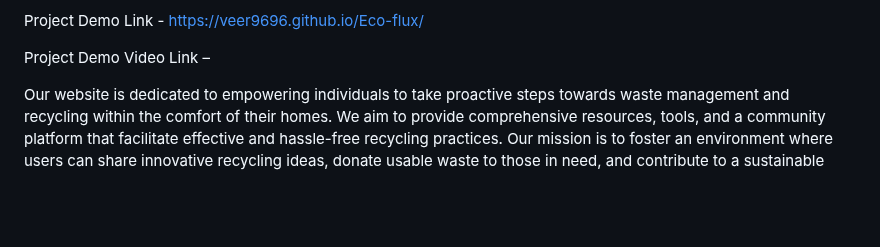
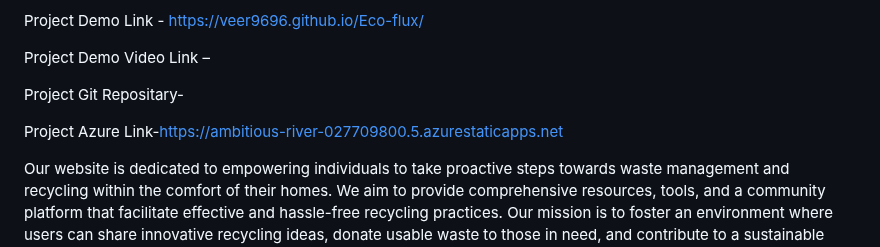
Before and after one commit to Veer9696/Eco-flux, a Markdown page: Readme.md, the part around the change. Rendered like a GitHub page; blank space fills up the shorter version.

```diff
--- a/Readme.md
+++ b/Readme.md
@@ -11,6 +11,11 @@ This web-based application has been developed for the accomplishment of Future R
 Project Demo Link - https://veer9696.github.io/Eco-flux/
 
 Project Demo Video Link –
+
+Project Git Repositary-
+
+Project Azure Link-https://ambitious-river-027709800.5.azurestaticapps.net
+
 
 Our website is dedicated to empowering individuals to take proactive steps towards waste management and recycling within the comfort of their homes. We aim to provide comprehensive resources, tools, and a community platform that facilitate effective and hassle-free recycling practices. Our mission is to foster an environment where users can share innovative recycling ideas, donate usable waste to those in need, and contribute to a sustainable future. By promoting responsible waste management and facilitating the donation of useful items, we strive to create a greener planet and support communities in need.
 
```
